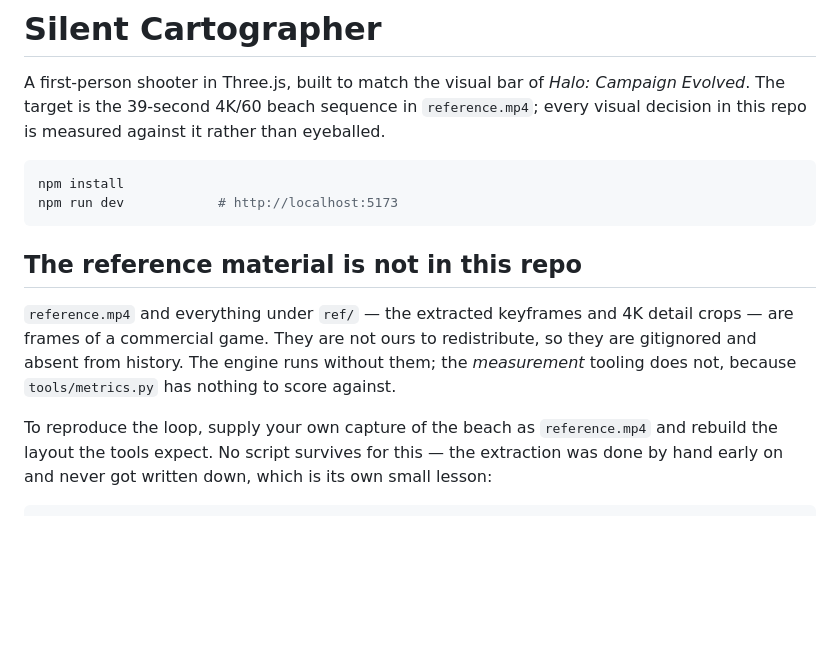
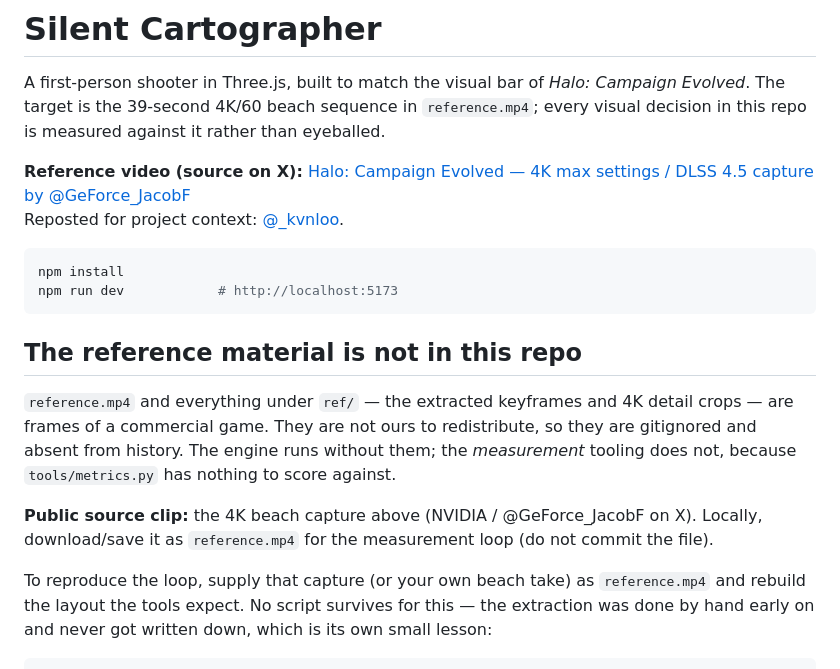
Before and after one commit to kvnloo/halo, a Markdown page: README.md, the part around the change. Drawn GitHub-style; blank space fills up the shorter version.

Commit message:
Link X source for the Campaign Evolved 4K reference clip.
Point the README at the public 4K beach capture used as visual target,
and note the @_kvnloo repost for project context.

````diff
--- a/README.md
+++ b/README.md
@@ -4,6 +4,9 @@ A first-person shooter in Three.js, built to match the visual bar of
 *Halo: Campaign Evolved*. The target is the 39-second 4K/60 beach sequence in
 `reference.mp4`; every visual decision in this repo is measured against it rather
 than eyeballed.
+
+**Reference video (source on X):** [Halo: Campaign Evolved — 4K max settings / DLSS 4.5 capture by @GeForce_JacobF](https://x.com/GeForce_JacobF/status/2082333194335170983)
+Reposted for project context: [@_kvnloo](https://x.com/_kvnloo).
 
 ```bash
 npm install
@@ -17,7 +20,10 @@ are frames of a commercial game. They are not ours to redistribute, so they are
 and absent from history. The engine runs without them; the *measurement* tooling does not,
 because `tools/metrics.py` has nothing to score against.
 
-To reproduce the loop, supply your own capture of the beach as `reference.mp4` and rebuild
+**Public source clip:** the 4K beach capture above (NVIDIA / @GeForce_JacobF on X). Locally,
+download/save it as `reference.mp4` for the measurement loop (do not commit the file).
+
+To reproduce the loop, supply that capture (or your own beach take) as `reference.mp4` and rebuild
 the layout the tools expect. No script survives for this — the extraction was done by hand
 early on and never got written down, which is its own small lesson:
 
````
